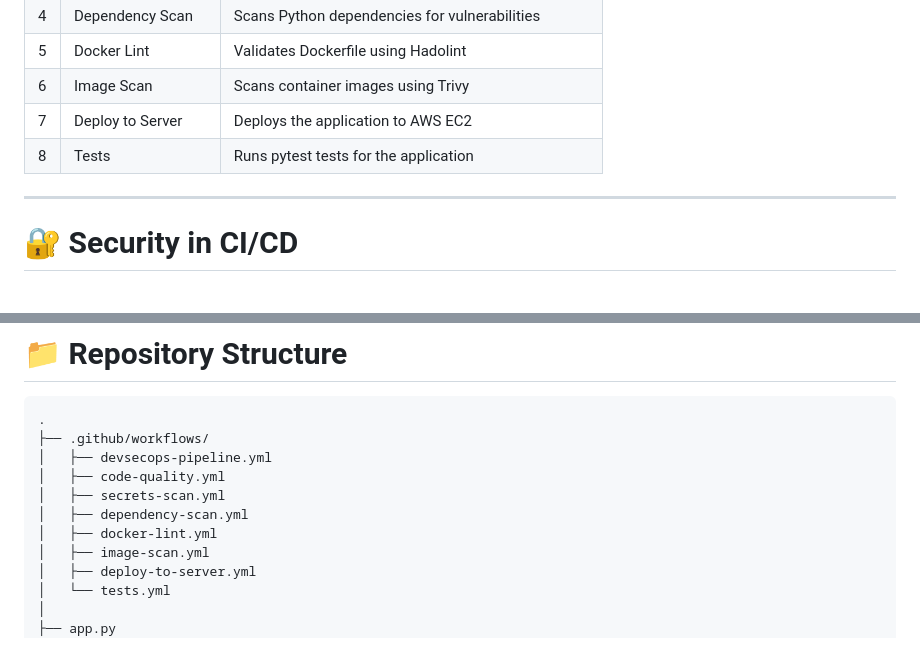
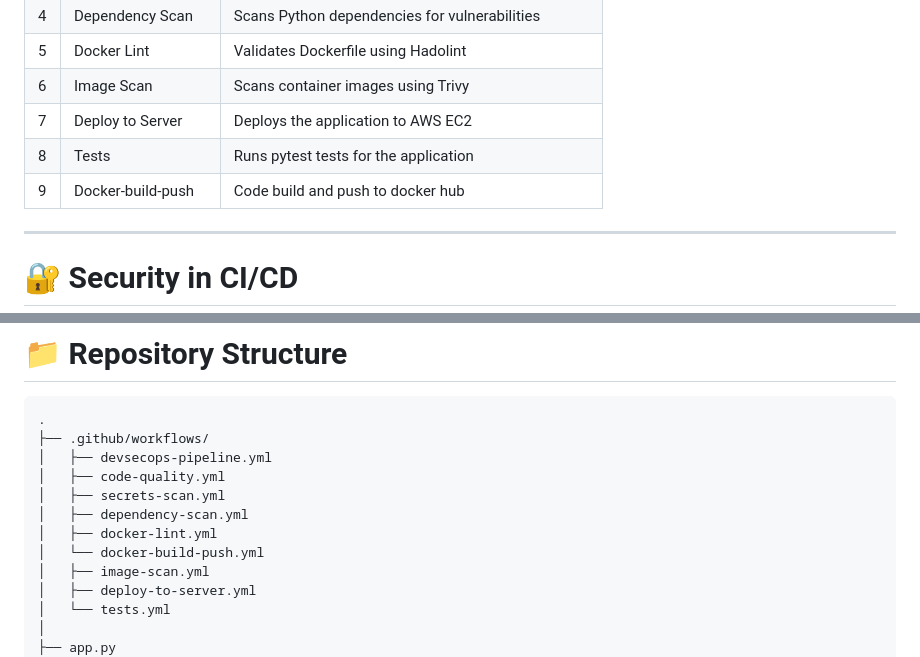
Before and after one commit to santoshairi/python-project-ci-cd-with-Git-hub-action, a Markdown page: README.md, 2 parts joined by grey strips. Drawn GitHub-style.

```diff
--- a/README.md
+++ b/README.md
@@ -75,6 +75,7 @@ Push to main
 | 6 | Image Scan | Scans container images using Trivy |
 | 7 | Deploy to Server | Deploys the application to AWS EC2 |
 | 8 | Tests | Runs pytest tests for the application |
+| 9 | Docker-build-push | Code build and push to docker hub |
 
 ---
 
@@ -128,6 +129,7 @@ EC2_SSH_PRIVATE_KEY
 │   ├── secrets-scan.yml
 │   ├── dependency-scan.yml
 │   ├── docker-lint.yml
+│   └── docker-build-push.yml
 │   ├── image-scan.yml
 │   ├── deploy-to-server.yml
 │   └── tests.yml
```
